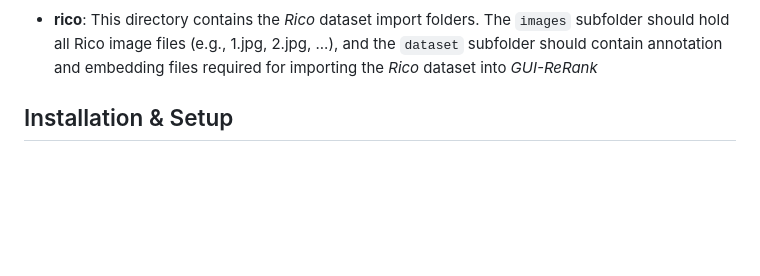
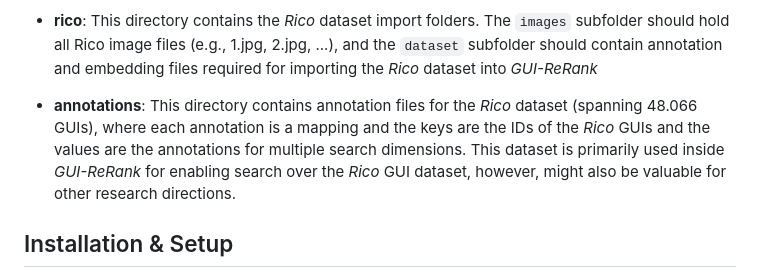
Before and after one commit to kristiankolthoff/GUI-ReRank, a Markdown page: README.md, the part around the change. GitHub-like rendering; blank space fills up the shorter version.

```diff
--- a/README.md
+++ b/README.md
@@ -22,6 +22,8 @@ The project is structured as follows:
 - **webapp**: This directory contains a prototypical Django web application that demonstrates our approach in a web-based setting. It includes dataset management, search, and settings modules, as well as templates for the user interface
 
 - **rico**: This directory contains the *Rico* dataset import folders. The `images` subfolder should hold all Rico image files (e.g., 1.jpg, 2.jpg, ...), and the `dataset` subfolder should contain annotation and embedding files required for importing the *Rico* dataset into *GUI-ReRank*
+
+- **annotations**: This directory contains annotation files for the *Rico* dataset (spanning 48.066 GUIs), where each annotation is a mapping and the keys are the IDs of the *Rico* GUIs and the values are the annotations for multiple search dimensions. This dataset is primarily used inside *GUI-ReRank* for enabling search over the *Rico* GUI dataset, however, might also be valuable for other research directions.
 
 
 
```
